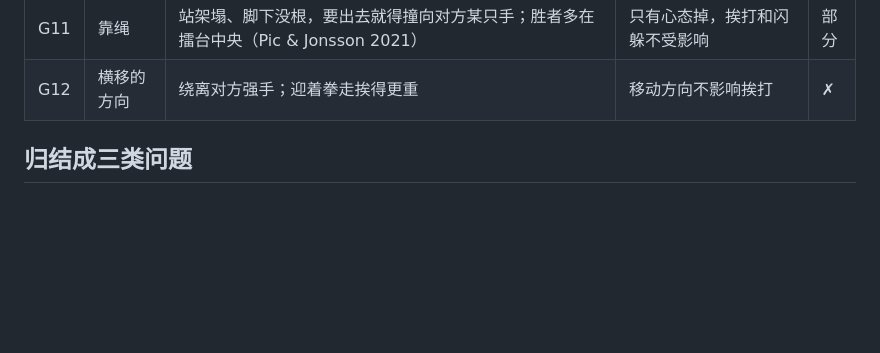
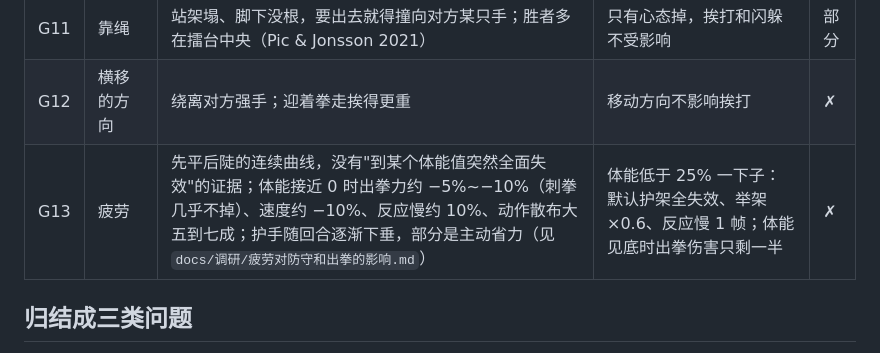
Before and after one commit to finaljoke/ai-fighter-league, a Markdown page: docs/技术真实度审计.md, the part around the change. Rendered like a GitHub page; blank space fills up the shorter version.

Commit message:
docs(技术真实度审计): 补上疲劳调研，标出疲劳规则太绝对
- 新增疲劳对防守和出拳影响的调研：疲劳是先平后陡的连续变化，没有突然全面失效的证据
- 审计里加上 G13：现在体能低于 25% 就护架全失效、见底时出拳只剩一半，比现实重得多
- 改正实验 5 结论里一句意思不清的话

Co-Authored-By: Claude Opus 5.5 <noreply@anthropic.com>

```diff
--- a/docs/技术真实度审计.md
+++ b/docs/技术真实度审计.md
@@ -85,6 +85,7 @@
 | G10 | 虚晃 | 制造空档、看反应、打乱节奏、挡住对手前压；压迫型面对虚晃多半愣一下 | 只在对手做了防守动作时才算骗到，只影响心态 | 部分 |
 | G11 | 靠绳 | 站架塌、脚下没根，要出去就得撞向对方某只手；胜者多在擂台中央（Pic & Jonsson 2021） | 只有心态掉，挨打和闪躲不受影响 | 部分 |
 | G12 | 横移的方向 | 绕离对方强手；迎着拳走挨得更重 | 移动方向不影响挨打 | ✗ |
+| G13 | 疲劳 | 先平后陡的连续曲线，没有"到某个体能值突然全面失效"的证据；体能接近 0 时出拳力约 −5%~−10%（刺拳几乎不掉）、速度约 −10%、反应慢约 10%、动作散布大五到七成；护手随回合逐渐下垂，部分是主动省力（见 `docs/调研/疲劳对防守和出拳的影响.md`） | 体能低于 25% 一下子：默认护架全失效、举架 ×0.6、反应慢 1 帧；体能见底时出拳伤害只剩一半 | ✗ |
 
 ## 归结成三类问题
 
```
Also changed, not shown: docs/拳击技术规格.md (+1 -1 lines), docs/调研/疲劳对防守和出拳的影响.md (added, +79 -0 lines).
